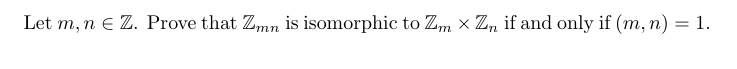
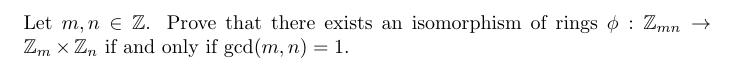
Before and after one commit to ryan-charette/daily-math-exercises, a LaTeX document (Week1-Rings/Day3.tex): part of the page, cut at the place of the change. Compiled offline with pdfLaTeX.

Commit message:
Rephrased to eliminate ambiguity

```diff
--- a/Week1-Rings/Day3.tex
+++ b/Week1-Rings/Day3.tex
@@ -6,6 +6,6 @@
 \DeclareMathOperator{\Z}{\mathbb{Z}}
 
 \begin{document}
-Let \(m,n\in\Z\). Prove that \(\Z_{mn}\) is isomorphic to \(\Z_m\times\Z_n\) if and only if \((m,n)=1\).
+Let \(m,n\in\Z\). Prove that there exists an isomorphism of rings \(\phi:\Z_{mn}\to\Z_m\times\Z_n\) if and only if \(\gcd(m,n)=1\).
 
 \end{document}
```
